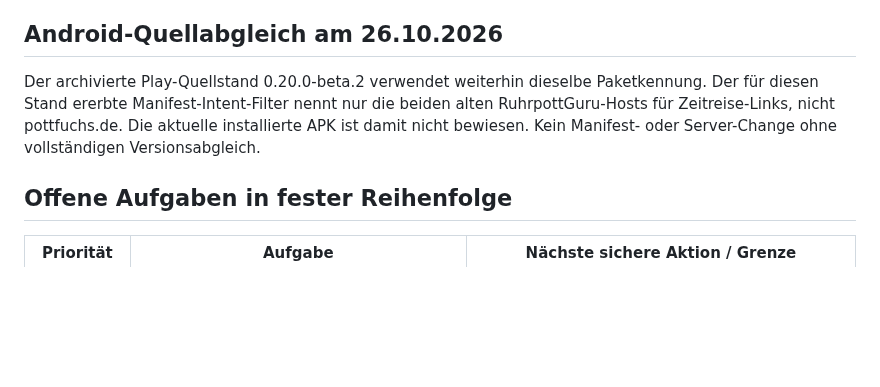
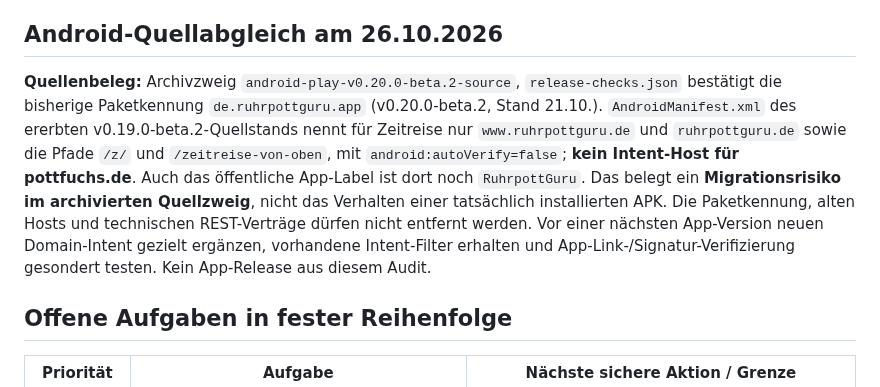
Before and after one commit to ruhrpottguru/ruhrpottguru-test-builds, a Markdown page: docs/pottfuchs-operational-status.md, the part around the change. Rendered like a GitHub page; blank space fills up the shorter version.

Commit message:
Document exact inherited Android time-travel Intent hosts and PottFuchs migration gap without changing app

```diff
--- a/docs/pottfuchs-operational-status.md
+++ b/docs/pottfuchs-operational-status.md
@@ -77,7 +77,7 @@ Aktuellster, korrigierter Nachweis: [HTTP/SEO-Audit-Lauf 40311669897](https://gi
 
 ## Android-Quellabgleich am 26.10.2026
 
-Der archivierte Play-Quellstand 0.20.0-beta.2 verwendet weiterhin dieselbe Paketkennung. Der für diesen Stand ererbte Manifest-Intent-Filter nennt nur die beiden alten RuhrpottGuru-Hosts für Zeitreise-Links, nicht pottfuchs.de. Die aktuelle installierte APK ist damit nicht bewiesen. Kein Manifest- oder Server-Change ohne vollständigen Versionsabgleich.
+**Quellenbeleg:** Archivzweig `android-play-v0.20.0-beta.2-source`, `release-checks.json` bestätigt die bisherige Paketkennung `de.ruhrpottguru.app` (v0.20.0-beta.2, Stand 21.10.). `AndroidManifest.xml` des ererbten v0.19.0-beta.2-Quellstands nennt für Zeitreise nur `www.ruhrpottguru.de` und `ruhrpottguru.de` sowie die Pfade `/z/` und `/zeitreise-von-oben`, mit `android:autoVerify=false`; **kein Intent-Host für pottfuchs.de**. Auch das öffentliche App-Label ist dort noch `RuhrpottGuru`. Das belegt ein **Migrationsrisiko im archivierten Quellzweig**, nicht das Verhalten einer tatsächlich installierten APK. Die Paketkennung, alten Hosts und technischen REST-Verträge dürfen nicht entfernt werden. Vor einer nächsten App-Version neuen Domain-Intent gezielt ergänzen, vorhandene Intent-Filter erhalten und App-Link-/Signatur-Verifizierung gesondert testen. Kein App-Release aus diesem Audit.
 
 ## Offene Aufgaben in fester Reihenfolge
 
```
